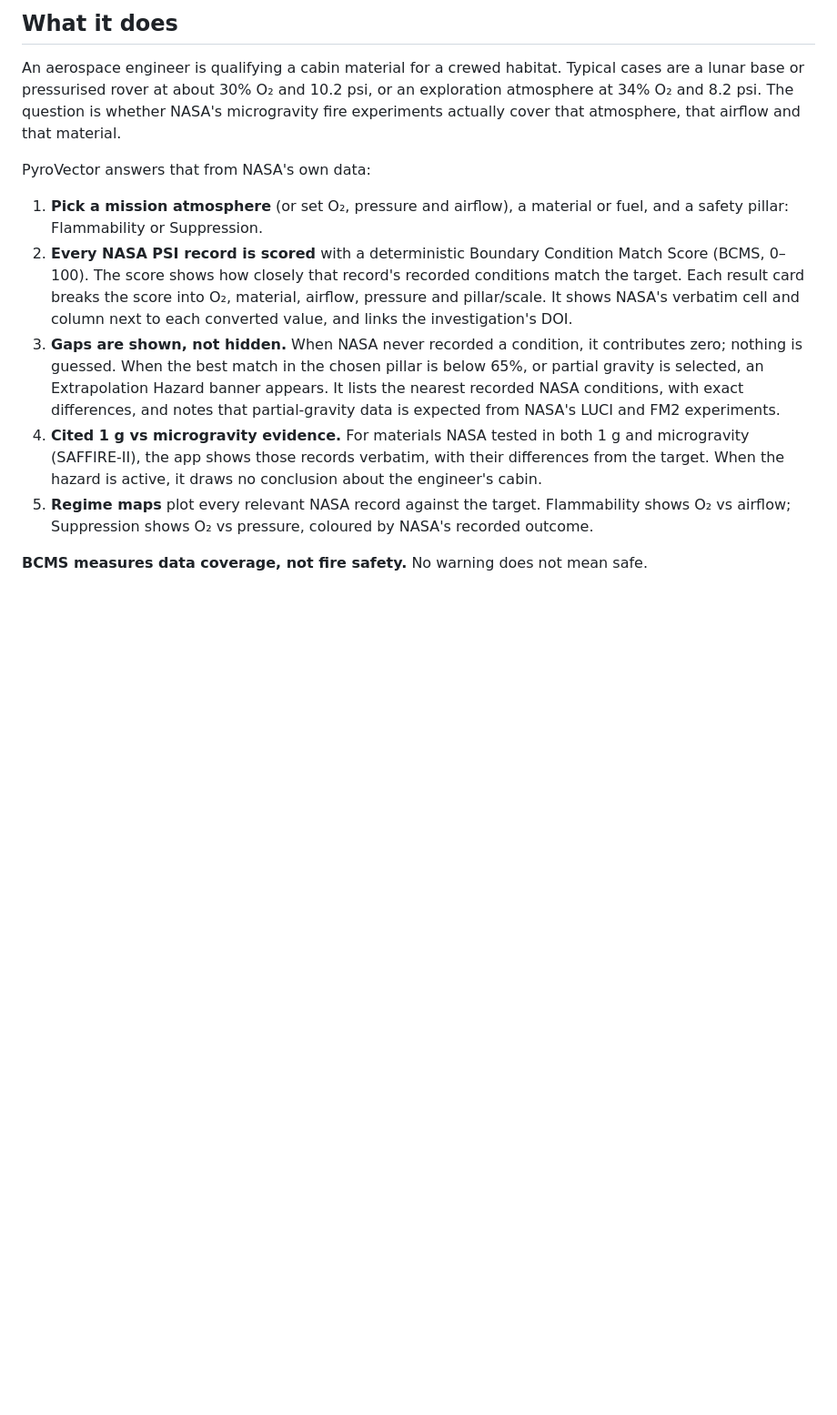
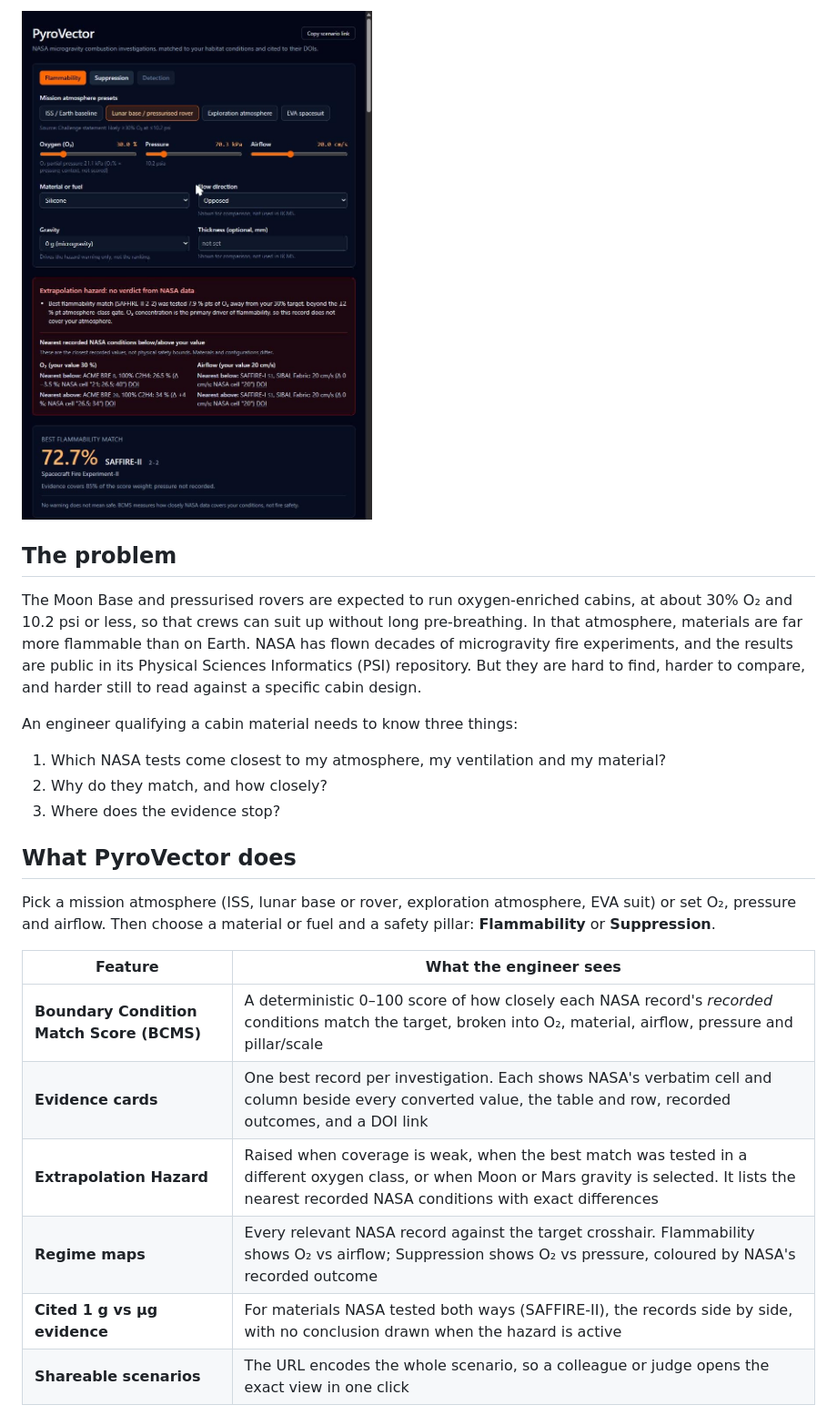
Before and after one commit to prattaybanik03/flamebound-flame-in-freefall, a Markdown page: README.md, the part around one of its changes. Shown at 91% size. Rendered like a GitHub page; pictures changed too: docs/images/screenshot-hazard.jpg (added); blank space fills up the shorter version.

```diff
--- a/README.md
+++ b/README.md
@@ -8,14 +19,26 @@ NASA Space Apps Challenge 2026 · Melbourne Local Event · Challenge: [Flame in
 
-## What it does
+![PyroVector flagging a lunar-base cabin (30% O₂, 10.2 psi) with silicone: the best NASA match was tested at ~22% O₂, so the oxygen gate raises an Extrapolation Hazard](docs/images/screenshot-hazard.jpg)
 
-An aerospace engineer is qualifying a cabin material for a crewed habitat. Typical cases are a lunar base or pressurised rover at about 30% O₂ and 10.2 psi, or an exploration atmosphere at 34% O₂ and 8.2 psi. The question is whether NASA's microgravity fire experiments actually cover that atmosphere, that airflow and that material.
+## The problem
 
-PyroVector answers that from NASA's own data:
+The Moon Base and pressurised rovers are expected to run oxygen-enriched cabins, at about 30% O₂ and 10.2 psi or less, so that crews can suit up without long pre-breathing. In that atmosphere, materials are far more flammable than on Earth. NASA has flown decades of microgravity fire experiments, and the results are public in its Physical Sciences Informatics (PSI) repository. But they are hard to find, harder to compare, and harder still to read against a specific cabin design.
 
-1. **Pick a mission atmosphere** (or set O₂, pressure and airflow), a material or fuel, and a safety pillar: Flammability or Suppression.
-2. **Every NASA PSI record is scored** with a deterministic Boundary Condition Match Score (BCMS, 0–100). The score shows how closely that record's recorded conditions match the target. Each result card breaks the score into O₂, material, airflow, pressure and pillar/scale. It shows NASA's verbatim cell and column next to each converted value, and links the investigation's DOI.
-3. **Gaps are shown, not hidden.** When NASA never recorded a condition, it contributes zero; nothing is guessed. When the best match in the chosen pillar is below 65%, or partial gravity is selected, an Extrapolation Hazard banner appears. It lists the nearest recorded NASA conditions, with exact differences, and notes that partial-gravity data is expected from NASA's LUCI and FM2 experiments.
-4. **Cited 1 g vs microgravity evidence.** For materials NASA tested in both 1 g and microgravity (SAFFIRE-II), the app shows those records verbatim, with their differences from the target. When the hazard is active, it draws no conclusion about the engineer's cabin.
-5. **Regime maps** plot every relevant NASA record against the target. Flammability shows O₂ vs airflow; Suppression shows O₂ vs pressure, coloured by NASA's recorded outcome.
+An engineer qualifying a cabin material needs to know three things:
 
-**BCMS measures data coverage, not fire safety.** No warning does not mean safe.
+1. Which NASA tests come closest to my atmosphere, my ventilation and my material?
+2. Why do they match, and how closely?
+3. Where does the evidence stop?
+
+## What PyroVector does
+
+Pick a mission atmosphere (ISS, lunar base or rover, exploration atmosphere, EVA suit) or set O₂, pressure and airflow. Then choose a material or fuel and a safety pillar: **Flammability** or **Suppression**.
+
+| Feature | What the engineer sees |
+| --- | --- |
+| **Boundary Condition Match Score (BCMS)** | A deterministic 0–100 score of how closely each NASA record's *recorded* conditions match the target, broken into O₂, material, airflow, pressure and pillar/scale |
+| **Evidence cards** | One best record per investigation. Each shows NASA's verbatim cell and column beside every converted value, the table and row, recorded outcomes, and a DOI link |
+| **Extrapolation Hazard** | Raised when coverage is weak, when the best match was tested in a different oxygen class, or when Moon or Mars gravity is selected. It lists the nearest recorded NASA conditions with exact differences |
+| **Regime maps** | Every relevant NASA record against the target crosshair. Flammability shows O₂ vs airflow; Suppression shows O₂ vs pressure, coloured by NASA's recorded outcome |
+| **Cited 1 g vs µg evidence** | For materials NASA tested both ways (SAFFIRE-II), the records side by side, with no conclusion drawn when the hazard is active |
+| **Shareable scenarios** | The URL encodes the whole scenario, so a colleague or judge opens the exact view in one click |
+
```
Also changed, not shown: other parts of README.md (+110 -67 lines), docs/DATA.md (added, +33 -0 lines), docs/images/screenshot-evidence.jpg (added), 1 other file.
